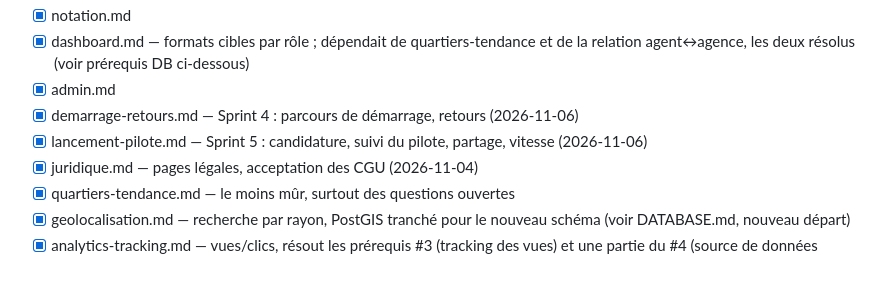
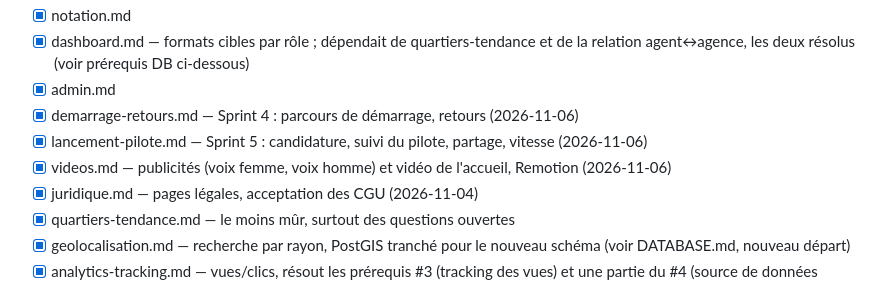
Before and after one commit to Karl-Fiacre/keyli-app, a Markdown page: docs/MODULES/README.md, the part around the change. Drawn GitHub-style.

Commit message:
Documenter le module vidéos
Co-Authored-By: Claude Opus 5.5 <noreply@anthropic.com>

```diff
--- a/docs/MODULES/README.md
+++ b/docs/MODULES/README.md
@@ -17,6 +17,7 @@ sont maintenant livrés.**
 - [x] admin.md
 - [x] demarrage-retours.md — Sprint 4 : parcours de démarrage, retours (2026-11-06)
 - [x] lancement-pilote.md — Sprint 5 : candidature, suivi du pilote, partage, vitesse (2026-11-06)
+- [x] videos.md — publicités (voix femme, voix homme) et vidéo de l'accueil, Remotion (2026-11-06)
 - [x] juridique.md — pages légales, acceptation des CGU (2026-11-04)
 - [x] quartiers-tendance.md — le moins mûr, surtout des questions ouvertes
 - [x] geolocalisation.md — recherche par rayon, PostGIS tranché pour le
```
Also changed, not shown: docs/MODULES/videos.md (added, +60 -0 lines), docs/etat_avancement.md (+8 -1 lines).
